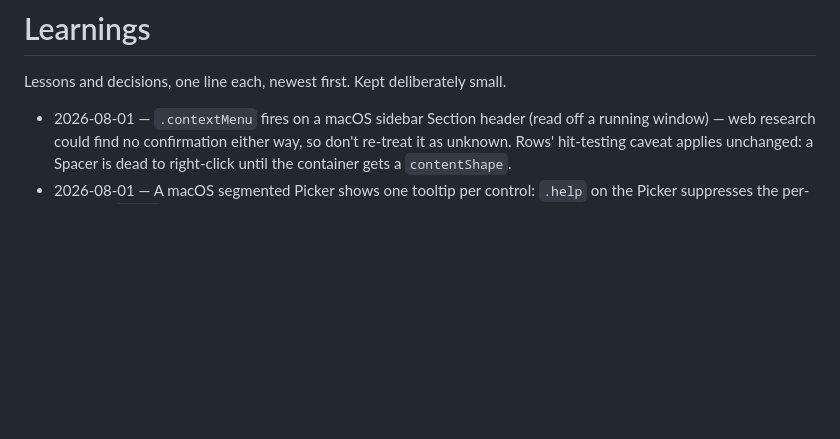
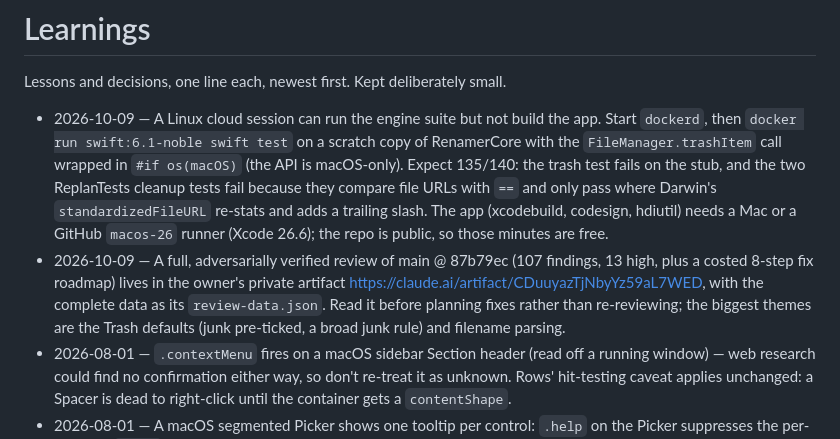
Before and after one commit to deejaymorgan/media-renamer, a Markdown page: LEARNINGS.md, the part around the change. Rendered like a GitHub page; blank space fills up the shorter version.

Commit message:
docs: LEARNINGS — running the engine suite in a Linux cloud session, and where the full review lives
Co-Authored-By: Claude Opus 5.5 <noreply@anthropic.com>
Claude-Session: https://claude.ai/code/session_011ut5vXpKLfCsMk8g63artc

```diff
--- a/LEARNINGS.md
+++ b/LEARNINGS.md
@@ -2,6 +2,8 @@
 
 Lessons and decisions, one line each, newest first. Kept deliberately small.
 
+- 2026-10-09 — A Linux cloud session can run the engine suite but not build the app. Start `dockerd`, then `docker run swift:6.1-noble swift test` on a scratch copy of RenamerCore with the `FileManager.trashItem` call wrapped in `#if os(macOS)` (the API is macOS-only). Expect 135/140: the trash test fails on the stub, and the two ReplanTests cleanup tests fail because they compare file URLs with `==` and only pass where Darwin's `standardizedFileURL` re-stats and adds a trailing slash. The app (xcodebuild, codesign, hdiutil) needs a Mac or a GitHub `macos-26` runner (Xcode 26.6); the repo is public, so those minutes are free.
+- 2026-10-09 — A full, adversarially verified review of main @ 87b79ec (107 findings, 13 high, plus a costed 8-step fix roadmap) lives in the owner's private artifact https://claude.ai/artifact/CDuuyazTjNbyYz59aL7WED, with the complete data as its `review-data.json`. Read it before planning fixes rather than re-reviewing; the biggest themes are the Trash defaults (junk pre-ticked, a broad junk rule) and filename parsing.
 - 2026-08-01 — `.contextMenu` fires on a macOS sidebar Section header (read off a running window) — web research could find no confirmation either way, so don't re-treat it as unknown. Rows' hit-testing caveat applies unchanged: a Spacer is dead to right-click until the container gets a `contentShape`.
 - 2026-08-01 — A macOS segmented Picker shows one tooltip per control: `.help` on the Picker suppresses the per-segment `.help` on each Label, so for a round both were attached and only the container's ever showed. Removing the container help is what turned the per-segment ones on (read off a running window). Attach help at exactly one level of a control.
 - 2026-08-01 — Decision: the toolbar layout segments are symbol-only (Finder-style), superseding the word-only ruling. Sourced, not taste: the HIG endorses equal-width segments and says to equalise content rather than widths, no SwiftUI knob for segment distribution exists on macOS 26, and the bottom-bar layout chips now carry glyph+word+tint at rest — so the vocabulary rule is satisfied by a standing surface and the segments can follow "prefer symbols instead of text". Don't "fix" the segments back to words by citing the every-surface rule.
```
